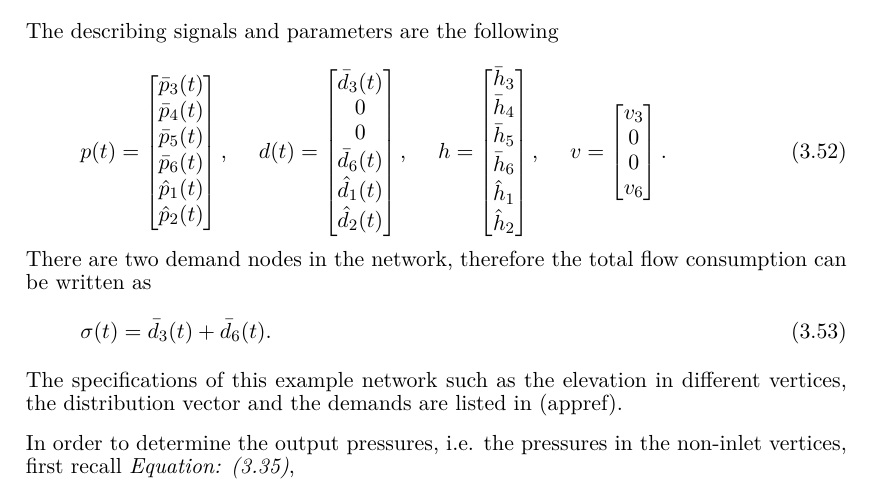
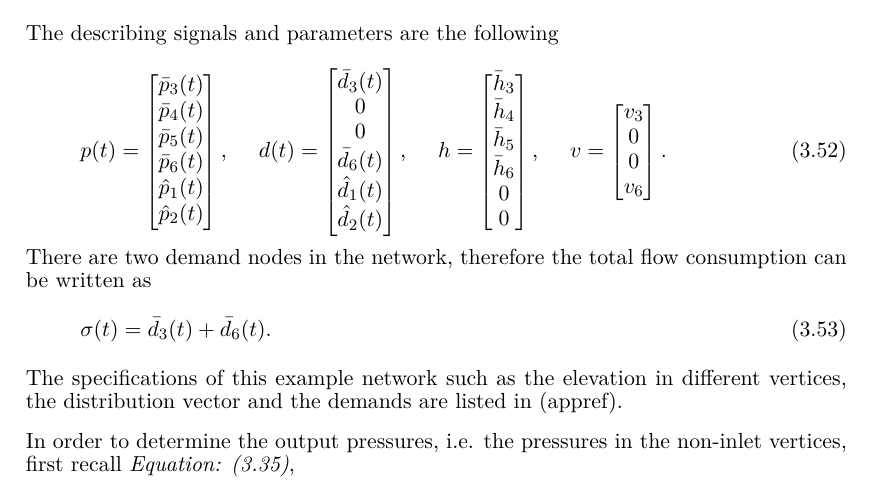
Before and after one commit to csocsidior/Verdo_project, a LaTeX thesis (Gr830.tex, which reads report/requirements/requirements.tex): part of page 36 of 69, cut so that both start at the same text. Compiled offline with pdfLaTeX.

Commit message:
Minor changes

```diff
--- a/report/requirements/requirements.tex
+++ b/report/requirements/requirements.tex
@@ -878,8 +878,8 @@ p(t) =
  \bar{h}_4 \\[1pt]
  \bar{h}_5 \\[1pt]
  \bar{h}_6 \\[1pt]
- \hat{h}_1 \\[1pt]
- \hat{h}_2 \\[1pt]
+ 0 \\[1pt]
+ 0 \\[1pt]
  \end{bmatrix}
  , \hspace{5mm}
  v =  \begin{bmatrix}
```
